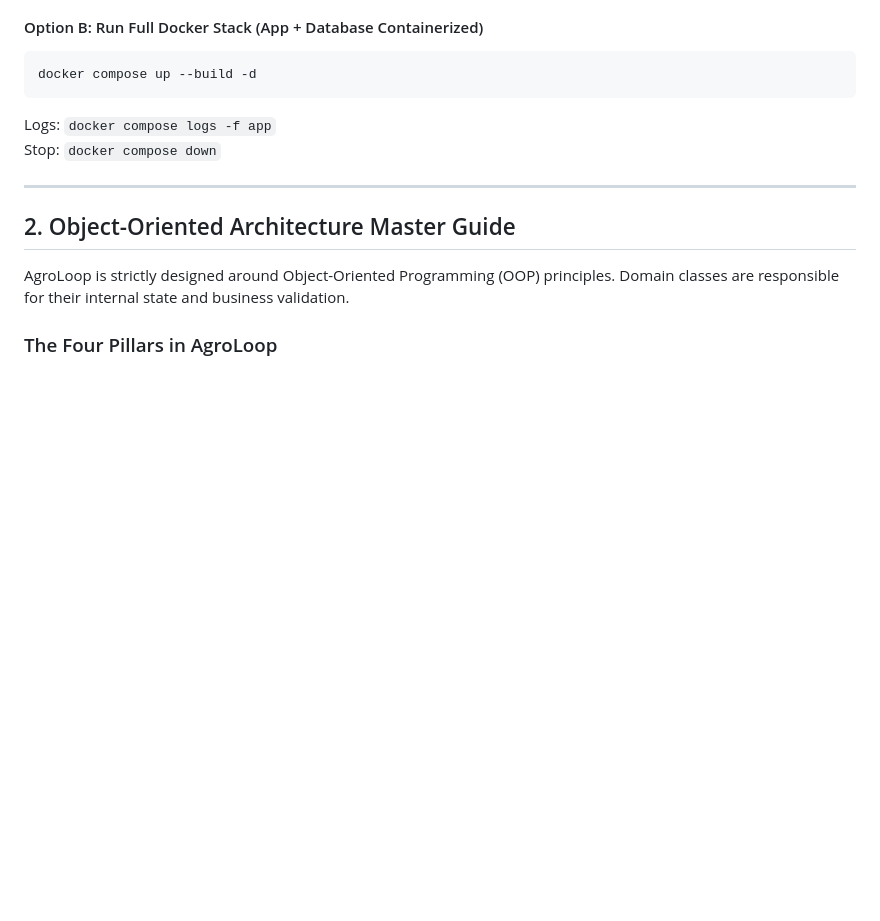
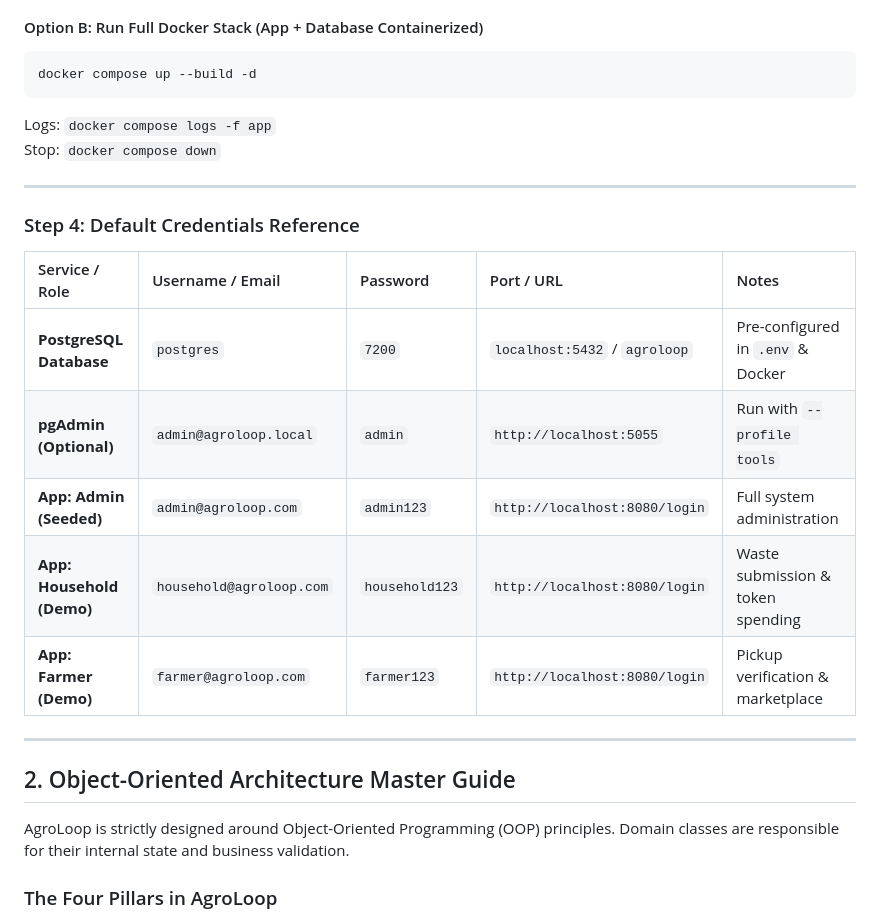
Before and after one commit to klrab3490/AgroLoop, a Markdown page: docs/INDEX.md, the part around the change. GitHub-like rendering; blank space fills up the shorter version.

````diff
--- a/docs/INDEX.md
+++ b/docs/INDEX.md
@@ -127,6 +127,18 @@ docker compose up --build -d
 ```
 Logs: `docker compose logs -f app`
 Stop: `docker compose down`
+
+---
+
+### Step 4: Default Credentials Reference
+
+| Service / Role | Username / Email | Password | Port / URL | Notes |
+| :--- | :--- | :--- | :--- | :--- |
+| **PostgreSQL Database** | `postgres` | `7200` | `localhost:5432` / `agroloop` | Pre-configured in `.env` & Docker |
+| **pgAdmin (Optional)** | `admin@agroloop.local` | `admin` | `http://localhost:5055` | Run with `--profile tools` |
+| **App: Admin (Seeded)** | `admin@agroloop.com` | `admin123` | `http://localhost:8080/login` | Full system administration |
+| **App: Household (Demo)** | `household@agroloop.com` | `household123` | `http://localhost:8080/login` | Waste submission & token spending |
+| **App: Farmer (Demo)** | `farmer@agroloop.com` | `farmer123` | `http://localhost:8080/login` | Pickup verification & marketplace |
 
 ---
 
````
Also changed, not shown: README.md (+10 -0 lines).
